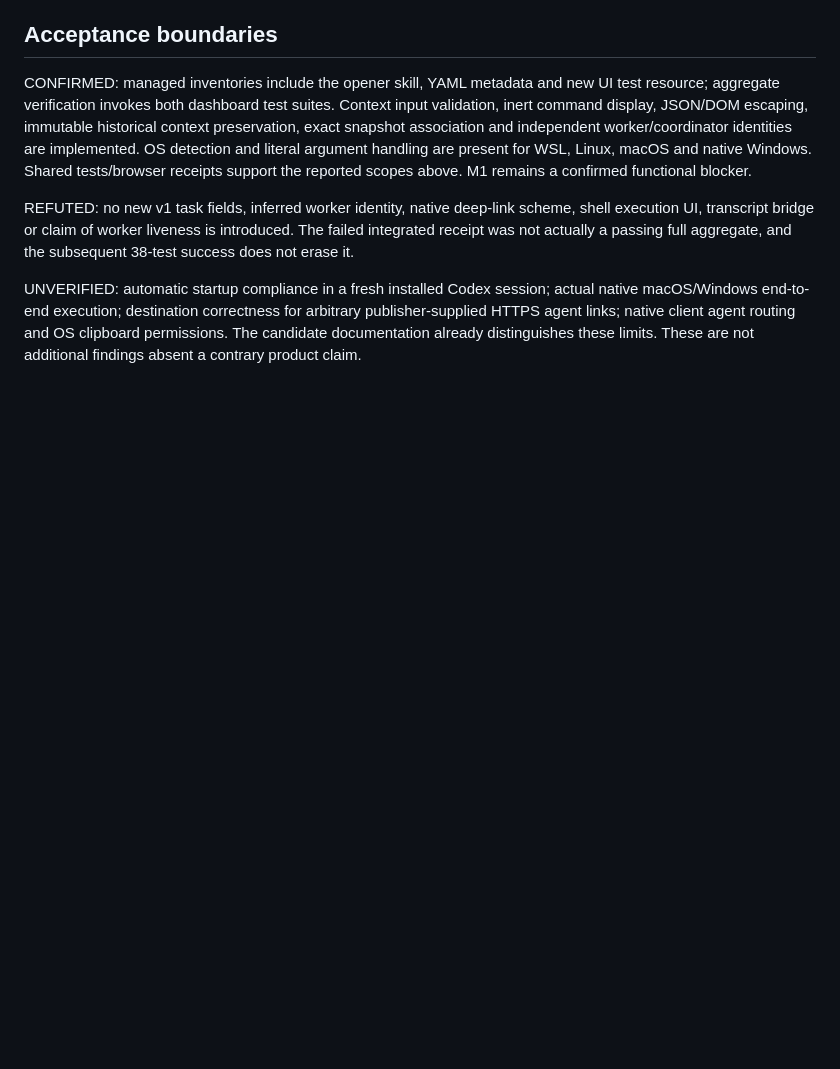
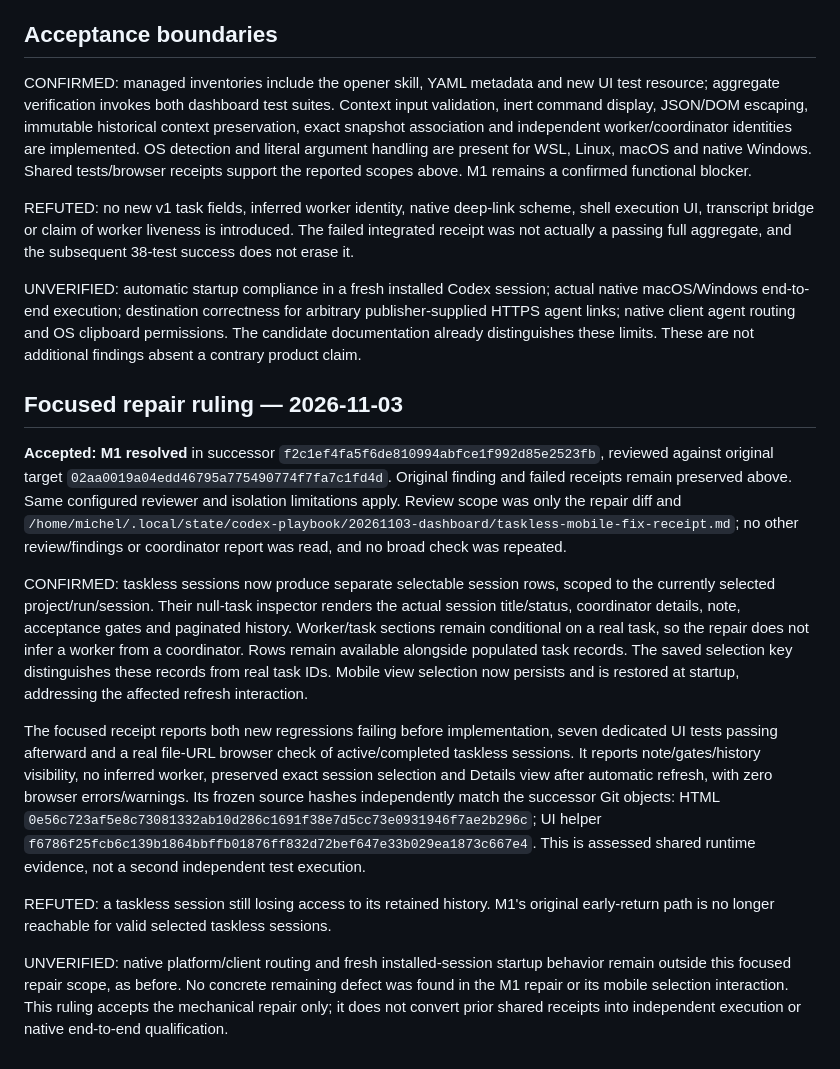
Before and after one commit to michelabboud/codex-playbook, a Markdown page: docs/reviews/2026-11-03-dashboard-mechanical.md, the part around the change. Drawn GitHub-style; blank space fills up the shorter version.

Commit message:
Accept taskless session repair after focused review

```diff
--- a/docs/reviews/2026-11-03-dashboard-mechanical.md
+++ b/docs/reviews/2026-11-03-dashboard-mechanical.md
@@ -52,3 +52,15 @@ CONFIRMED: managed inventories include the opener skill, YAML metadata and new U
 REFUTED: no new v1 task fields, inferred worker identity, native deep-link scheme, shell execution UI, transcript bridge or claim of worker liveness is introduced. The failed integrated receipt was not actually a passing full aggregate, and the subsequent 38-test success does not erase it.
 
 UNVERIFIED: automatic startup compliance in a fresh installed Codex session; actual native macOS/Windows end-to-end execution; destination correctness for arbitrary publisher-supplied HTTPS agent links; native client agent routing and OS clipboard permissions. The candidate documentation already distinguishes these limits. These are not additional findings absent a contrary product claim.
+
+## Focused repair ruling — 2026-11-03
+
+**Accepted: M1 resolved** in successor `f2c1ef4fa5f6de810994abfce1f992d85e2523fb`, reviewed against original target `02aa0019a04edd46795a775490774f7fa7c1fd4d`. Original finding and failed receipts remain preserved above. Same configured reviewer and isolation limitations apply. Review scope was only the repair diff and `/home/michel/.local/state/codex-playbook/20261103-dashboard/taskless-mobile-fix-receipt.md`; no other review/findings or coordinator report was read, and no broad check was repeated.
+
+CONFIRMED: taskless sessions now produce separate selectable session rows, scoped to the currently selected project/run/session. Their null-task inspector renders the actual session title/status, coordinator details, note, acceptance gates and paginated history. Worker/task sections remain conditional on a real task, so the repair does not infer a worker from a coordinator. Rows remain available alongside populated task records. The saved selection key distinguishes these records from real task IDs. Mobile view selection now persists and is restored at startup, addressing the affected refresh interaction.
+
+The focused receipt reports both new regressions failing before implementation, seven dedicated UI tests passing afterward and a real file-URL browser check of active/completed taskless sessions. It reports note/gates/history visibility, no inferred worker, preserved exact session selection and Details view after automatic refresh, with zero browser errors/warnings. Its frozen source hashes independently match the successor Git objects: HTML `0e56c723af5e8c73081332ab10d286c1691f38e7d5cc73e0931946f7ae2b296c`; UI helper `f6786f25fcb6c139b1864bbffb01876ff832d72bef647e33b029ea1873c667e4`. This is assessed shared runtime evidence, not a second independent test execution.
+
+REFUTED: a taskless session still losing access to its retained history. M1's original early-return path is no longer reachable for valid selected taskless sessions.
+
+UNVERIFIED: native platform/client routing and fresh installed-session startup behavior remain outside this focused repair scope, as before. No concrete remaining defect was found in the M1 repair or its mobile selection interaction. This ruling accepts the mechanical repair only; it does not convert prior shared receipts into independent execution or native end-to-end qualification.
```
